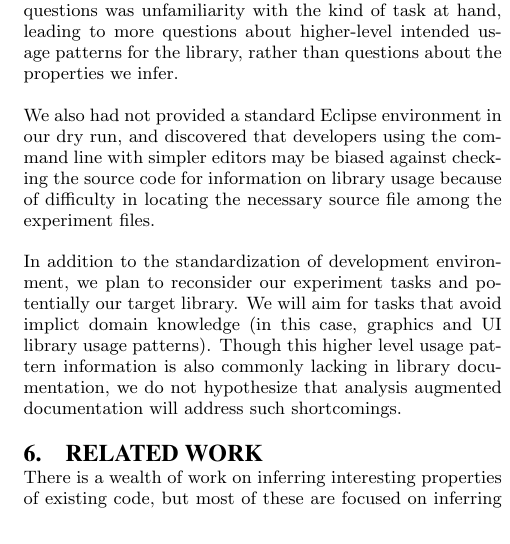
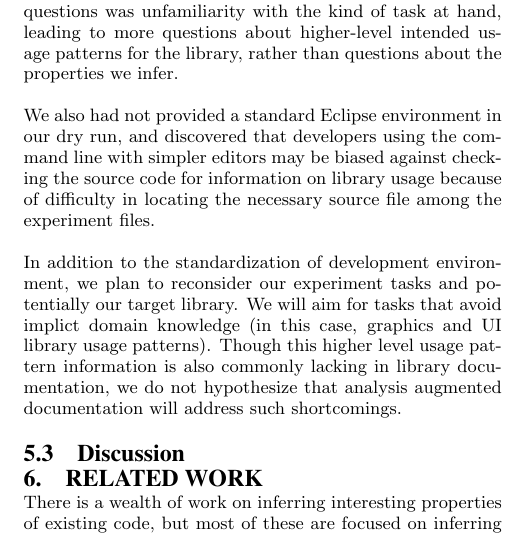
Before and after one commit to samskivert/javagrok, a LaTeX paper (docs/report/javagrok.tex, which reads docs/report/evaluation.tex): part of one column of page 6 of 7, cut so that both start at the same text. Compiled offline with pdfLaTeX.

Commit message:
just marking out the discussion section

```diff
--- a/docs/report/evaluation.tex
+++ b/docs/report/evaluation.tex
@@ -90,3 +90,5 @@ for tasks that avoid implict domain knowledge (in this case, graphics and UI
 library usage patterns). Though this higher level usage pattern information is
 also commonly lacking in library documentation, we do not hypothesize that
 analysis augmented documentation will address such shortcomings.
+
+\subsection{Discussion}
```
